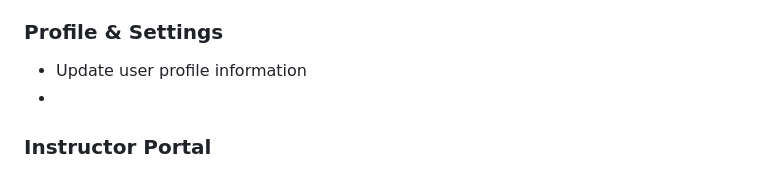
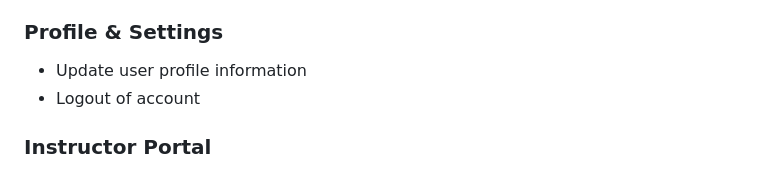
Before and after one commit to uwituzeb/SheTech-frontend, a Markdown page: README.md, the part around the change. GitHub-like rendering.

```diff
--- a/README.md
+++ b/README.md
@@ -31,7 +31,7 @@ This Flutter-based app offers a comprehensive learning platform with features ta
 ### Profile & Settings
 
   - Update user profile information
-  -
+  - Logout of account
 ### Instructor Portal
 
   - Create and manage courses
```
